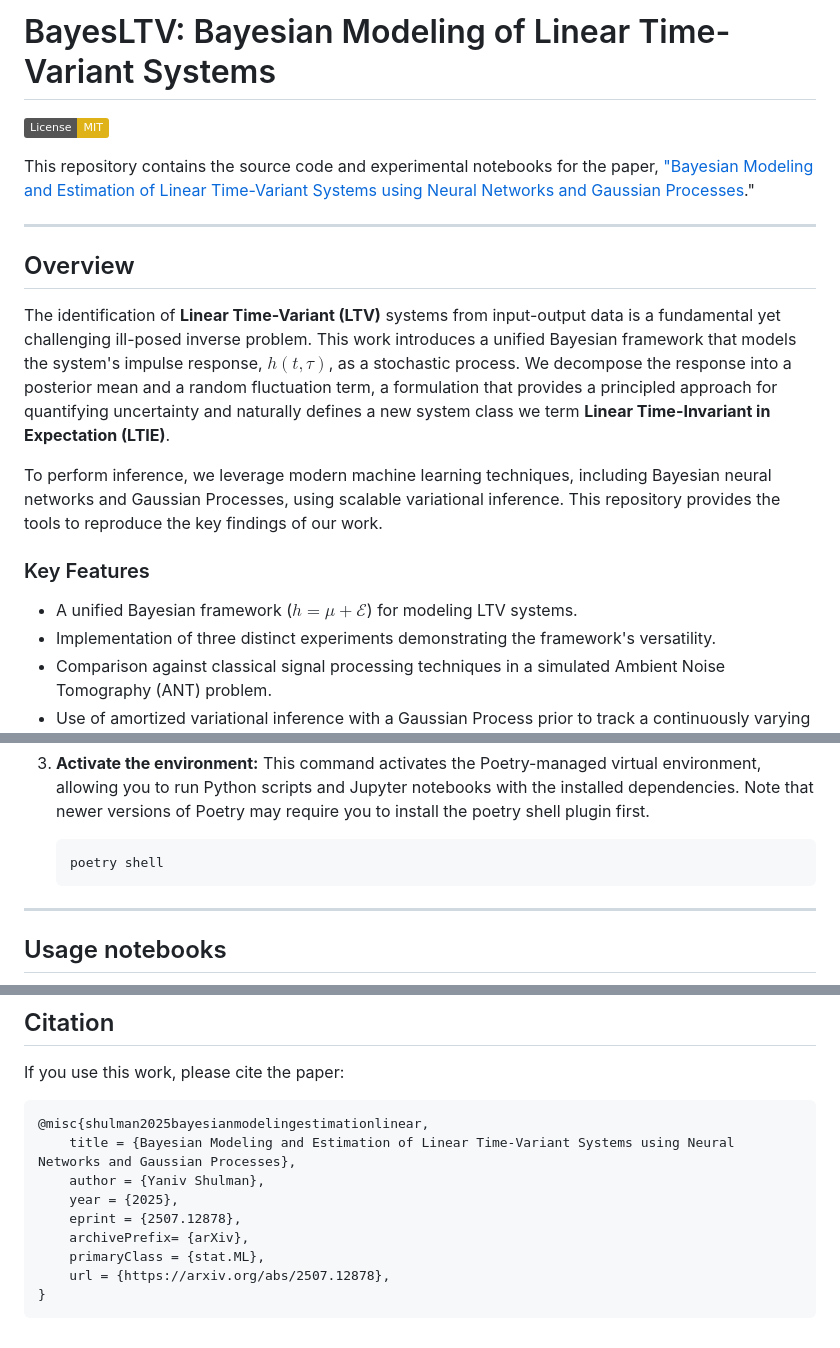
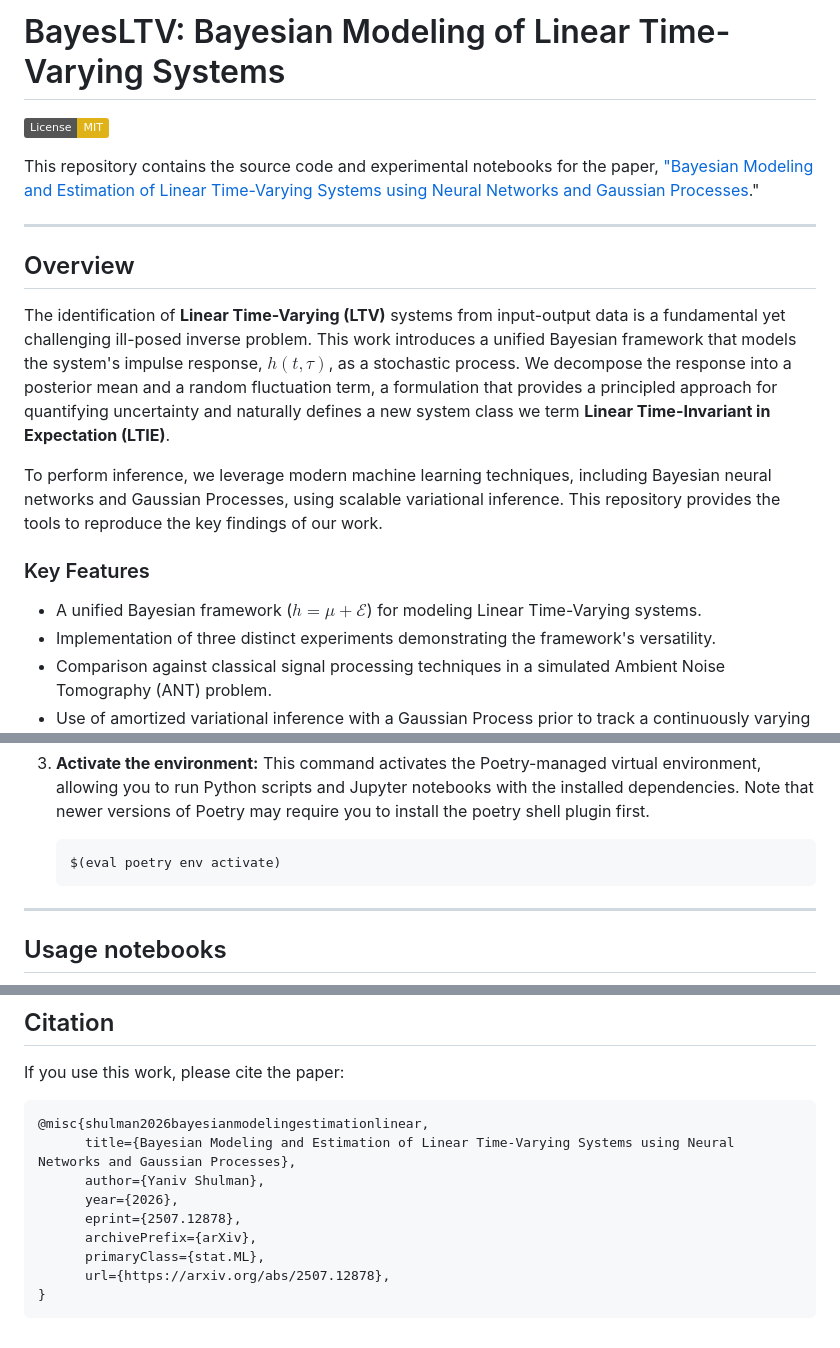
Before and after one commit to yaniv-shulman/bayes-ltv, a Markdown page: README.md, 3 parts joined by grey strips. GitHub-like rendering; badges without logos.

````diff
--- a/README.md
+++ b/README.md
@@ -1,19 +1,19 @@
-# BayesLTV: Bayesian Modeling of Linear Time-Variant Systems
+# BayesLTV: Bayesian Modeling of Linear Time-Varying Systems
 
 [![License: MIT](https://img.shields.io/badge/License-MIT-yellow.svg)](https://opensource.org/licenses/MIT)
 
-This repository contains the source code and experimental notebooks for the paper, ["Bayesian Modeling and Estimation of Linear Time-Variant Systems using Neural Networks and Gaussian Processes](https://arxiv.org/abs/2507.12878)."
+This repository contains the source code and experimental notebooks for the paper, ["Bayesian Modeling and Estimation of Linear Time-Varying Systems using Neural Networks and Gaussian Processes](https://arxiv.org/abs/2507.12878)."
 
 ***
 
 ## Overview
 
-The identification of **Linear Time-Variant (LTV)** systems from input-output data is a fundamental yet challenging ill-posed inverse problem. This work introduces a unified Bayesian framework that models the system's impulse response, $h(t, \tau)$, as a stochastic process. We decompose the response into a posterior mean and a random fluctuation term, a formulation that provides a principled approach for quantifying uncertainty and naturally defines a new system class we term **Linear Time-Invariant in Expectation (LTIE)**.
+The identification of **Linear Time-Varying (LTV)** systems from input-output data is a fundamental yet challenging ill-posed inverse problem. This work introduces a unified Bayesian framework that models the system's impulse response, $h(t, \tau)$, as a stochastic process. We decompose the response into a posterior mean and a random fluctuation term, a formulation that provides a principled approach for quantifying uncertainty and naturally defines a new system class we term **Linear Time-Invariant in Expectation (LTIE)**.
 
 To perform inference, we leverage modern machine learning techniques, including Bayesian neural networks and Gaussian Processes, using scalable variational inference. This repository provides the tools to reproduce the key findings of our work.
 
 ### Key Features
-* A unified Bayesian framework ($h = \mu + \mathcal{E}$) for modeling LTV systems.
+* A unified Bayesian framework ($h = \mu + \mathcal{E}$) for modeling Linear Time-Varying systems.
 * Implementation of three distinct experiments demonstrating the framework's versatility.
 * Comparison against classical signal processing techniques in a simulated Ambient Noise Tomography (ANT) problem.
 * Use of amortized variational inference with a Gaussian Process prior to track a continuously varying LTV impulse response.
@@ -89,7 +89,7 @@ If not using the script, you can set up the environment manually with these Poet
 notebooks with the installed dependencies. Note that newer versions of Poetry may require you to install the poetry
 shell plugin first.
        ```bash
-       poetry shell
+       $(eval poetry env activate)
        ```
 ***
 
@@ -104,12 +104,12 @@ To regenerate the results from scratch, just rerun the notebooks.
 ## Citation
 
 If you use this work, please cite the paper:
-<pre><code class="language-bibtex">@misc{shulman2025bayesianmodelingestimationlinear,
-    title = {Bayesian Modeling and Estimation of Linear Time-Variant Systems using Neural Networks and Gaussian Processes},
-    author = {Yaniv Shulman},
-    year = {2025},
-    eprint = {2507.12878},
-    archivePrefix= {arXiv},
-    primaryClass = {stat.ML},
-    url = {https://arxiv.org/abs/2507.12878},
+<pre><code class="language-bibtex">@misc{shulman2026bayesianmodelingestimationlinear,
+      title={Bayesian Modeling and Estimation of Linear Time-Varying Systems using Neural Networks and Gaussian Processes},
+      author={Yaniv Shulman},
+      year={2026},
+      eprint={2507.12878},
+      archivePrefix={arXiv},
+      primaryClass={stat.ML},
+      url={https://arxiv.org/abs/2507.12878},
 }</code></pre>
````
